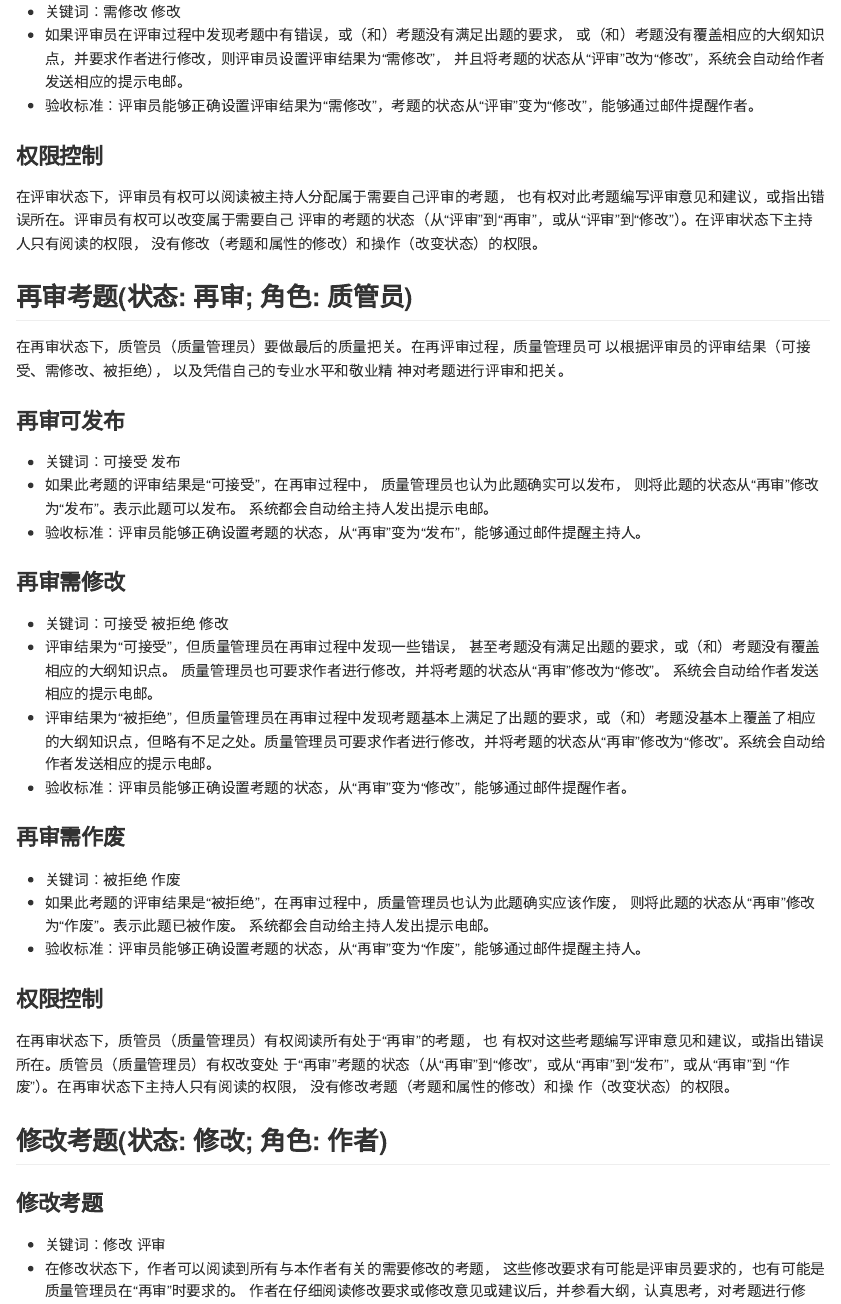
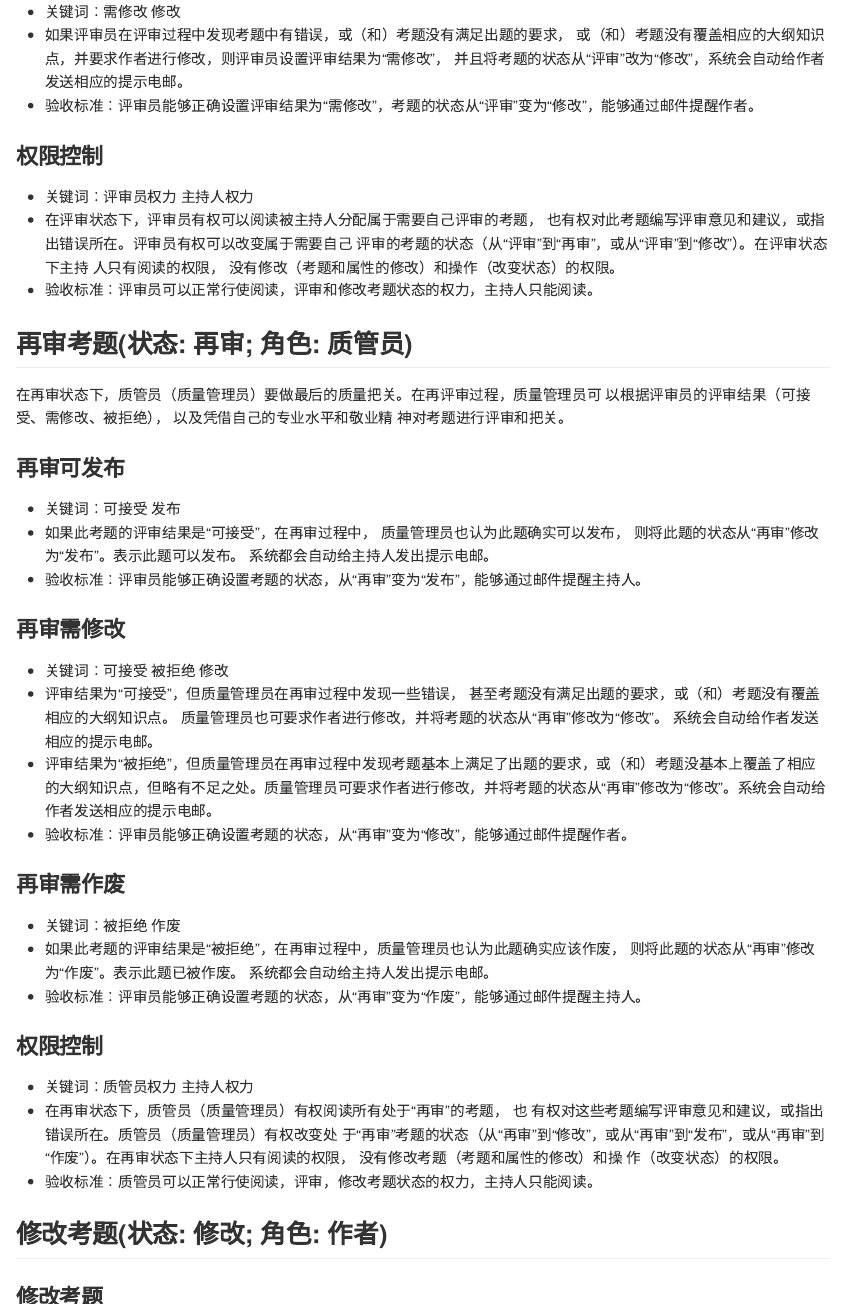
Before and after one commit to DarkSpooky/SoftwareQA-Testing, an R Markdown document (lab1/lab1.Rmd): the page in a window 1100 px wide, from 6840 px down, and a second part further down, joined at a grey line. The pictures show the output file lab1/lab1.md that the author committed with the source, drawn offline in the style of GitHub.

Commit message:
修改格式

```diff
--- a/lab1/lab1.Rmd
+++ b/lab1/lab1.Rmd
@@ -364,9 +364,11 @@ Alpha 06 & 2014 年2 月17 日 & 增加T 模块考卷规则、增加分值规则
 - 验收标准：评审员能够正确设置评审结果为“需修改”，考题的状态从“评审”变为“修改”，能够通过邮件提醒作者。
 
 ### 权限控制
-在评审状态下，评审员有权可以阅读被主持人分配属于需要自己评审的考题，
+- 关键词：评审员权力&nbsp;主持人权力
+- 在评审状态下，评审员有权可以阅读被主持人分配属于需要自己评审的考题，
  也有权对此考题编写评审意见和建议，或指出错误所在。评审员有权可以改变属于需要自己 评审的考题的状态（从“评审”到“再审”，或从“评审”到“修改”）。在评审状态下主持 人只有阅读的权限，
 没有修改（考题和属性的修改）和操作（改变状态）的权限。
+- 验收标准：评审员可以正常行使阅读，评审和修改考题状态的权力，主持人只能阅读。
 
 ## 再审考题(状态: 再审; 角色: 质管员)
 
@@ -397,9 +399,11 @@ Alpha 06 & 2014 年2 月17 日 & 增加T 模块考卷规则、增加分值规则
 - 验收标准：评审员能够正确设置考题的状态，从“再审”变为“作废”，能够通过邮件提醒主持人。
 
 ### 权限控制
-在再审状态下，质管员（质量管理员）有权阅读所有处于“再审”的考题，
+- 关键词：质管员权力&nbsp;主持人权力
+- 在再审状态下，质管员（质量管理员）有权阅读所有处于“再审”的考题，
 也 有权对这些考题编写评审意见和建议，或指出错误所在。质管员（质量管理员）有权改变处 于“再审”考题的状态（从“再审”到“修改”，或从“再审”到“发布”，或从“再审”到 “作废”）。在再审状态下主持人只有阅读的权限，
 没有修改考题（考题和属性的修改）和操 作（改变状态）的权限。
+- 验收标准：质管员可以正常行使阅读，评审，修改考题状态的权力，主持人只能阅读。
 
 ## 修改考题(状态: 修改; 角色: 作者)
 
@@ -408,14 +412,16 @@ Alpha 06 & 2014 年2 月17 日 & 增加T 模块考卷规则、增加分值规则
 - 在修改状态下，作者可以阅读到所有与本作者有关的需要修改的考题，
   这些修改要求有可能是评审员要求的，也有可能是质量管理员在“再审”时要求的。
   作者在仔细阅读修改要求或修改意见或建议后，并参看大纲，认真思考，对考题进行修改。
-  修改完毕后，作者将此题的状态从“修改”再改变为“评审”，系统会自动给评审员发出提示电邮。 。
+  修改完毕后，作者将此题的状态从“修改”再改变为“评审”，系统会自动给评审员发出提示电邮。
 - 验收标准：作者可以阅读修改要求、意见，并对考题进行修改。作者能够正确的是指考题状态，从修改到“评审”。
     能够通过邮件提醒相关评审员。
 
 ### 权限控制
-在修改状态下，作者有权阅读所有属于需要自己修改的考题，
+- 关键词：作者权力&nbsp;主持人权力
+- 在修改状态下，作者有权阅读所有属于需要自己修改的考题，
 有权对这些考题进行修改。作者有权改变处于“修改”考题的状态（从“修改”到“评审”）。
 在修改状态下 主持人只有阅读的权限，没有修改（考题和属性的修改）和操作（改变状态）的权限。
+- 验收标准：作者可以正常行使阅读，修改考题的权力，主持人只能阅读。
 
 ## 发布考题(状态: 发布; 角色: 主持人)
 
```
Also changed, not shown: lab1/lab1.md, lab1/lab1.pdf, lab1/lab1.tex.
